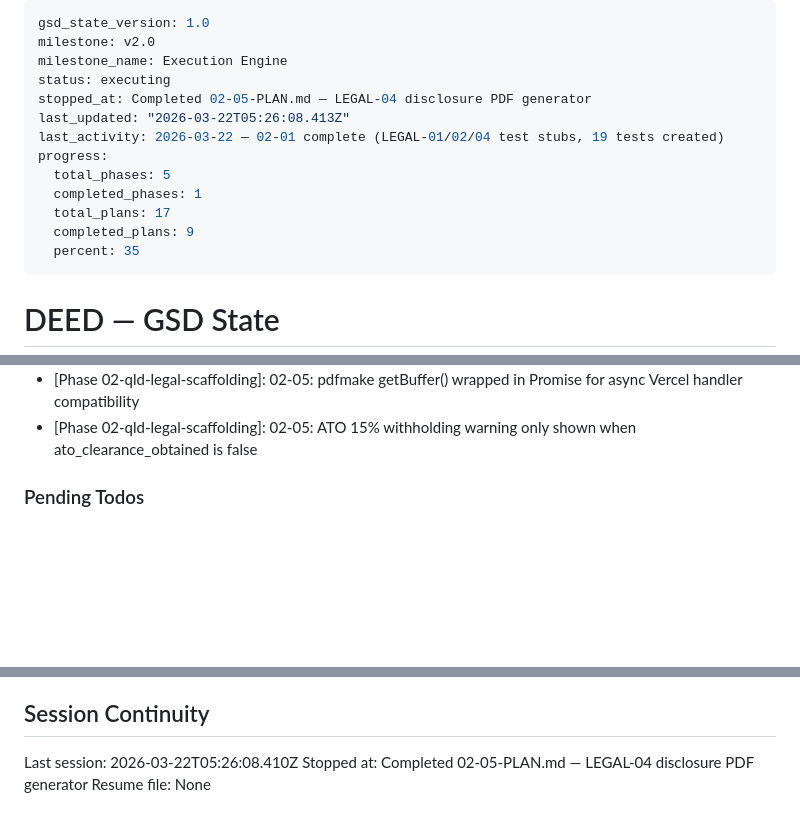
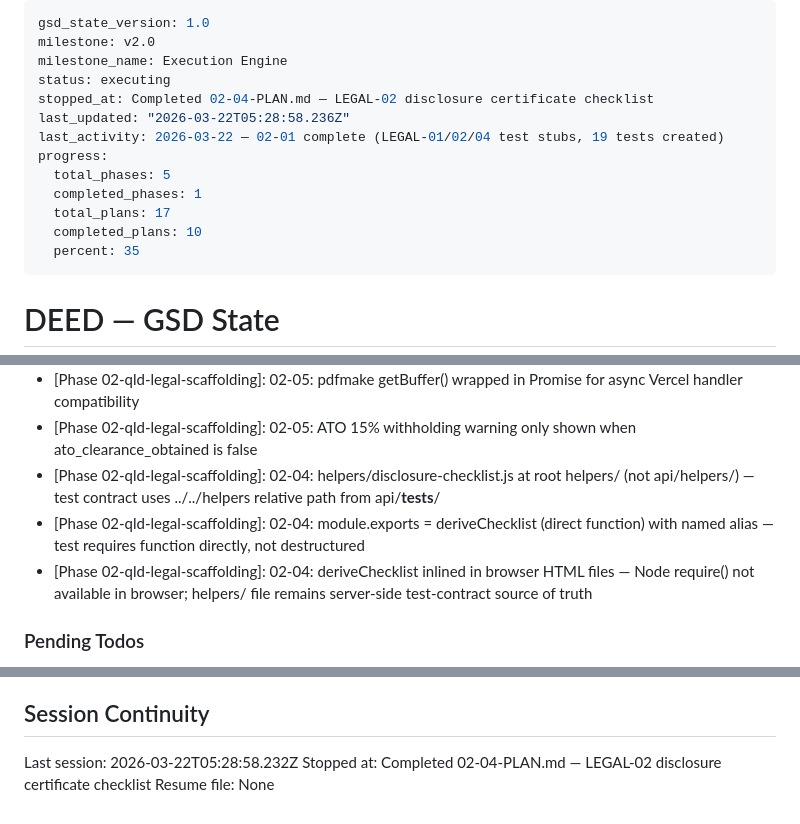
Before and after one commit to bongle404/deed, a Markdown page: .planning/STATE.md, 3 parts joined by grey strips. Rendered like a GitHub page; blank space fills up the shorter version.

Commit message:
docs(02-04): complete disclosure checklist plan — LEGAL-02
- SUMMARY.md: 8-item QLD certificate checklist shipped
- STATE.md: progress updated to 59%, decisions and session recorded
- ROADMAP.md: phase 2 plan progress updated (5/6 summaries)

```diff
--- a/.planning/STATE.md
+++ b/.planning/STATE.md
@@ -3,14 +3,14 @@ gsd_state_version: 1.0
 milestone: v2.0
 milestone_name: Execution Engine
 status: executing
-stopped_at: Completed 02-05-PLAN.md — LEGAL-04 disclosure PDF generator
-last_updated: "2026-03-22T05:26:08.413Z"
+stopped_at: Completed 02-04-PLAN.md — LEGAL-02 disclosure certificate checklist
+last_updated: "2026-03-22T05:28:58.236Z"
 last_activity: 2026-03-22 — 02-01 complete (LEGAL-01/02/04 test stubs, 19 tests created)
 progress:
   total_phases: 5
   completed_phases: 1
   total_plans: 17
-  completed_plans: 9
+  completed_plans: 10
   percent: 35
 ---
 
@@ -85,6 +86,9 @@ Recent decisions affecting current work:
 - [Phase 02-qld-legal-scaffolding]: 02-03: Placeholder partner details used — must be replaced when real QLD conveyancing firm is partnered
 - [Phase 02-qld-legal-scaffolding]: 02-05: pdfmake getBuffer() wrapped in Promise for async Vercel handler compatibility
 - [Phase 02-qld-legal-scaffolding]: 02-05: ATO 15% withholding warning only shown when ato_clearance_obtained is false
+- [Phase 02-qld-legal-scaffolding]: 02-04: helpers/disclosure-checklist.js at root helpers/ (not api/helpers/) — test contract uses ../../helpers relative path from api/__tests__/
+- [Phase 02-qld-legal-scaffolding]: 02-04: module.exports = deriveChecklist (direct function) with named alias — test requires function directly, not destructured
+- [Phase 02-qld-legal-scaffolding]: 02-04: deriveChecklist inlined in browser HTML files — Node require() not available in browser; helpers/ file remains server-side test-contract source of truth
 
 ### Pending Todos
 
@@ -98,6 +102,6 @@ Recent decisions affecting current work:
 
 ## Session Continuity
 
-Last session: 2026-03-22T05:26:08.410Z
-Stopped at: Completed 02-05-PLAN.md — LEGAL-04 disclosure PDF generator
+Last session: 2026-03-22T05:28:58.232Z
+Stopped at: Completed 02-04-PLAN.md — LEGAL-02 disclosure certificate checklist
 Resume file: None
```
Also changed, not shown: other parts of .planning/STATE.md (+1 -0 lines), .planning/ROADMAP.md (+1 -1 lines), 1 other file.
